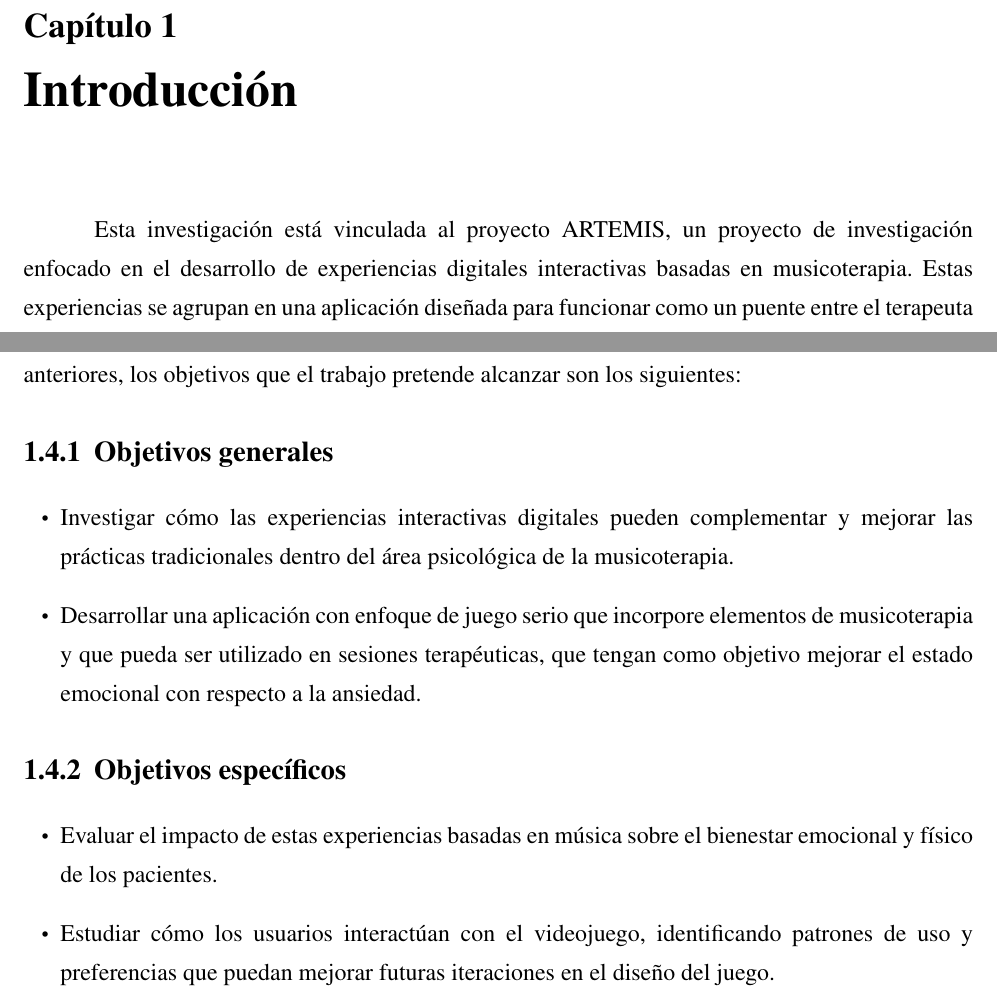
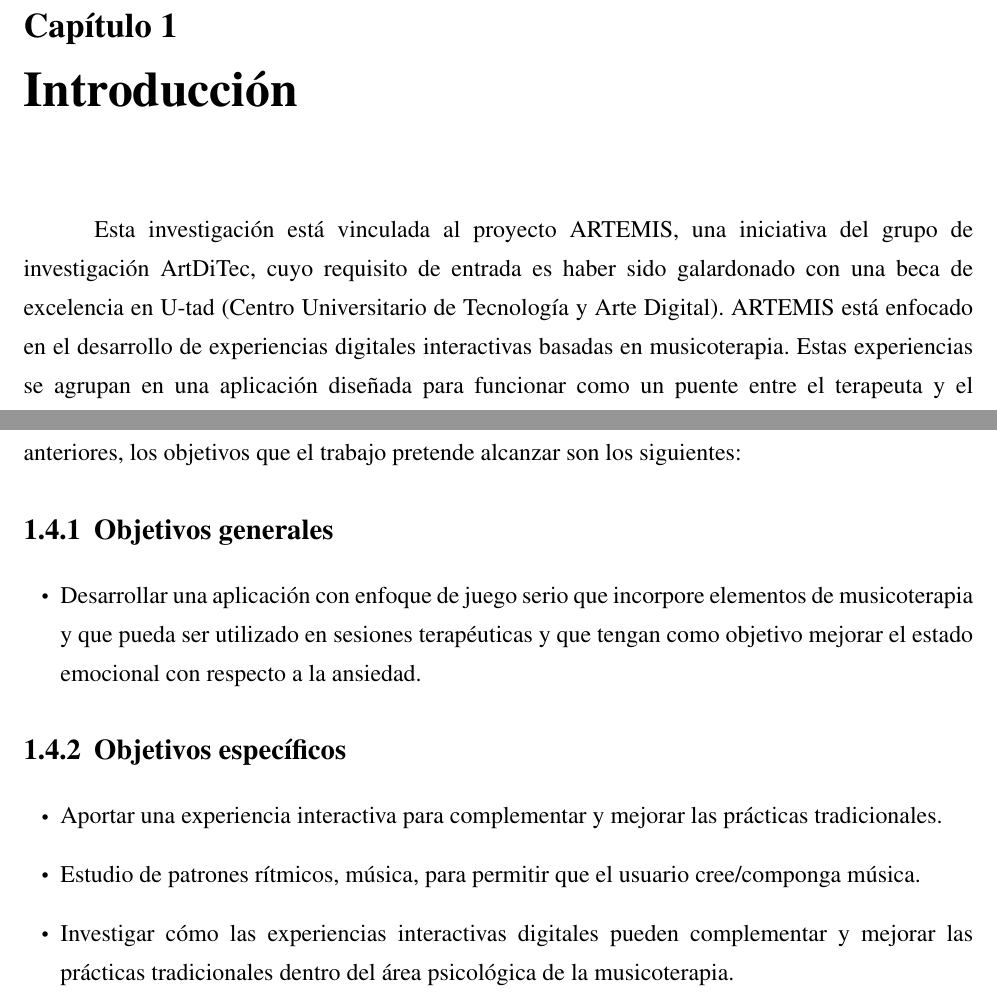
Before and after one commit to JParamade/TFG-JaimeParamo, a LaTeX thesis (TFG_JaimeParamo.tex, which reads Secciones/introduccion.tex): two parts of pages 9 and 13 of 20, joined at a grey line, cut so that both start at the same text. Compiled offline with pdfLaTeX.

Commit message:
Introduction Updated

```diff
--- a/Secciones/introduccion.tex
+++ b/Secciones/introduccion.tex
@@ -1,4 +1,4 @@
-Esta investigación está vinculada al proyecto ARTEMIS, un proyecto de investigación enfocado en el desarrollo de experiencias digitales interactivas basadas en musicoterapia. Estas experiencias se agrupan en una aplicación diseñada para funcionar como un puente entre el terapeuta y el paciente en terapias psicológicas. El objetivo es ayudar a los pacientes a transitar de emociones con connotaciones negativas hacia emociones con connotaciones positivas.
+Esta investigación está vinculada al proyecto ARTEMIS, una iniciativa del grupo de investigación ArtDiTec, cuyo requisito de entrada es haber sido galardonado con una beca de excelencia en U-tad (Centro Universitario de Tecnología y Arte Digital). ARTEMIS está enfocado en el desarrollo de experiencias digitales interactivas basadas en musicoterapia. Estas experiencias se agrupan en una aplicación diseñada para funcionar como un puente entre el terapeuta y el paciente en terapias psicológicas. El objetivo es ayudar a los pacientes a transitar de emociones con connotaciones negativas hacia emociones con connotaciones positivas.
 
 La investigación se ha centrado en la ansiedad infantil y su tratamiento mediante la musicoterapia. Sin embargo, el proyecto ARTEMIS aspira a ser escalable para diferentes grupos de edad y emociones. Inicialmente, se consideró enfocar la investigación en grupos vulnerables como niños y ancianos. No obstante, se encontró que los niños interactúan más fácilmente con entornos digitales, por lo que se decidió que ese sería el punto de partida para ARTEMIS.
 
@@ -44,13 +44,14 @@ Teniendo en cuenta las motivaciones y problemas que se han planteado en los epí
 \subsection{Objetivos generales}
 
 \begin{itemize}
-	\item Investigar cómo las experiencias interactivas digitales pueden complementar y mejorar las prácticas tradicionales dentro del área psicológica de la musicoterapia.
-	\item Desarrollar una aplicación con enfoque de juego serio que incorpore elementos de musicoterapia y que pueda ser utilizado en sesiones terapéuticas, que tengan como objetivo mejorar el estado emocional con respecto a la ansiedad.
+
+	\item Desarrollar una aplicación con enfoque de juego serio que incorpore elementos de musicoterapia y que pueda ser utilizado en sesiones terapéuticas y que tengan como objetivo mejorar el estado emocional con respecto a la ansiedad.
 \end{itemize}
 
 \subsection{Objetivos específicos}
 
 \begin{itemize}
-	\item Evaluar el impacto de estas experiencias basadas en música sobre el bienestar emocional y físico de los pacientes.
-	\item Estudiar cómo los usuarios interactúan con el videojuego, identificando patrones de uso y preferencias que puedan mejorar futuras iteraciones en el diseño del juego.
+	\item Aportar una experiencia interactiva para complementar y mejorar las prácticas tradicionales.
+	\item Estudio de patrones rítmicos, música, para permitir que el usuario cree/componga música.
+	\item Investigar cómo las experiencias interactivas digitales pueden complementar y mejorar las prácticas tradicionales dentro del área psicológica de la musicoterapia.
 \end{itemize}
```
Also changed, not shown: TFG_JaimeParamo.pdf.
